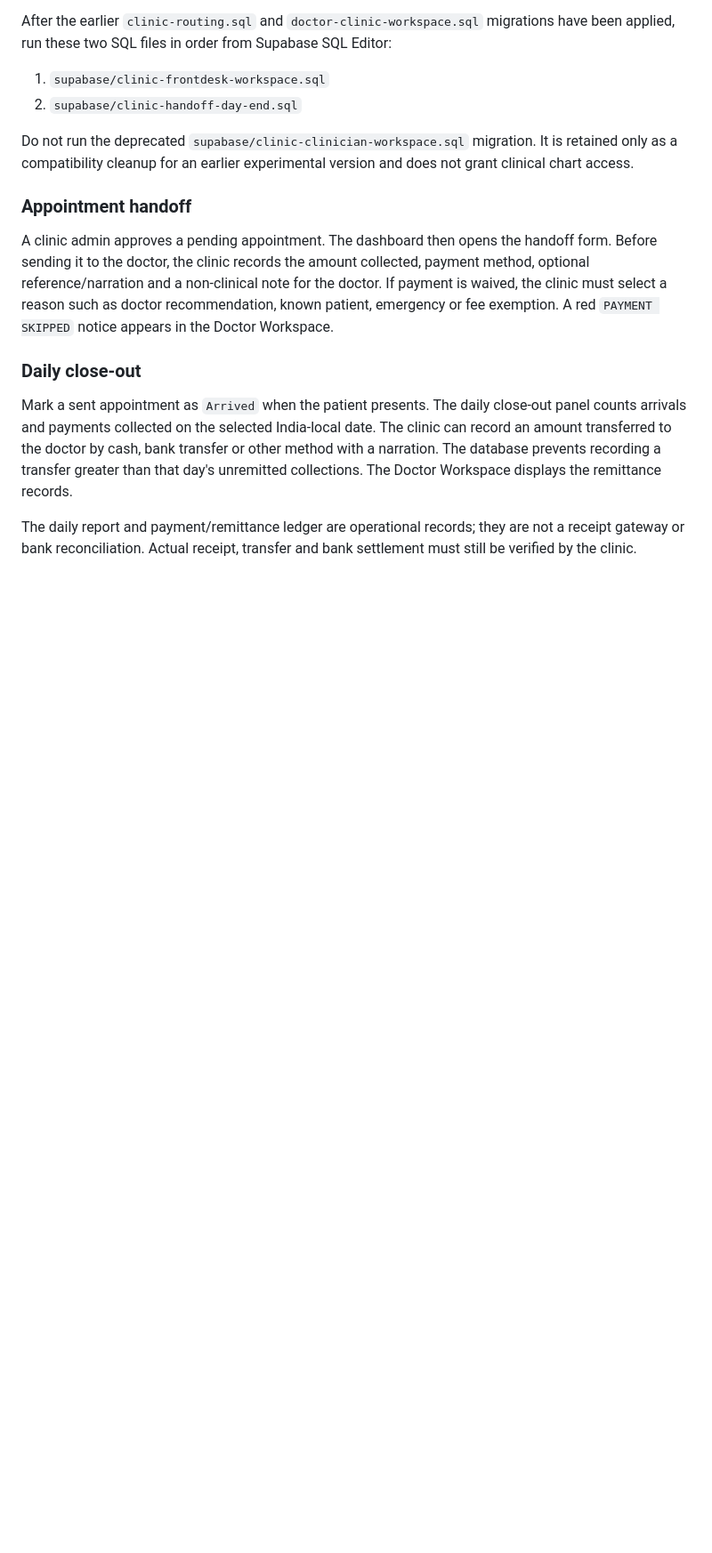
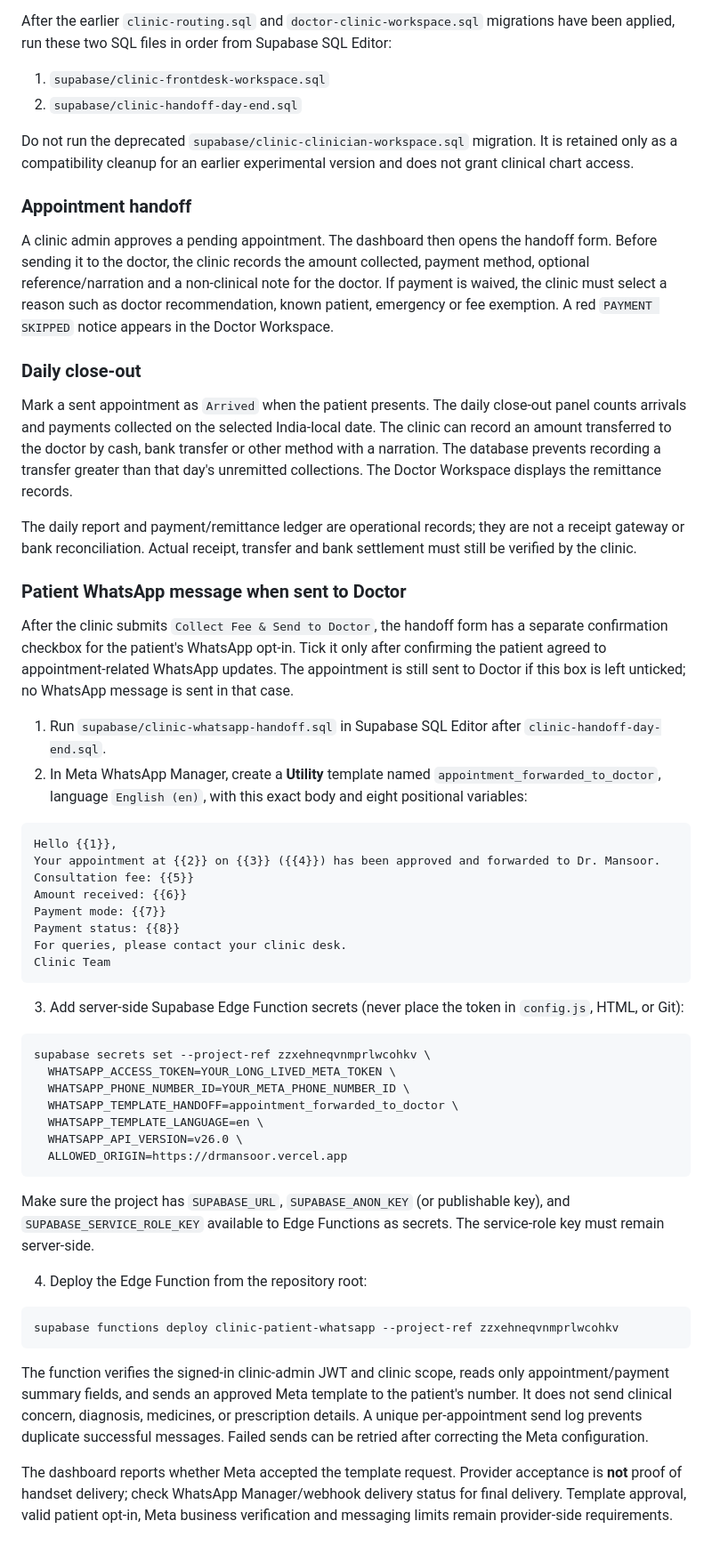
Before and after one commit to drmansoorah/Drmansoor, a Markdown page: README_SETUP.md, the part around the change. Shown at 89% size. GitHub-like rendering; blank space fills up the shorter version.

Commit message:
Document patient WhatsApp handoff template and Edge Function setup

````diff
--- a/README_SETUP.md
+++ b/README_SETUP.md
@@ -107,3 +107,45 @@ A clinic admin approves a pending appointment. The dashboard then opens the hand
 Mark a sent appointment as `Arrived` when the patient presents. The daily close-out panel counts arrivals and payments collected on the selected India-local date. The clinic can record an amount transferred to the doctor by cash, bank transfer or other method with a narration. The database prevents recording a transfer greater than that day's unremitted collections. The Doctor Workspace displays the remittance records.
 
 The daily report and payment/remittance ledger are operational records; they are not a receipt gateway or bank reconciliation. Actual receipt, transfer and bank settlement must still be verified by the clinic.
+
+### Patient WhatsApp message when sent to Doctor
+
+After the clinic submits `Collect Fee & Send to Doctor`, the handoff form has a separate confirmation checkbox for the patient's WhatsApp opt-in. Tick it only after confirming the patient agreed to appointment-related WhatsApp updates. The appointment is still sent to Doctor if this box is left unticked; no WhatsApp message is sent in that case.
+
+1. Run `supabase/clinic-whatsapp-handoff.sql` in Supabase SQL Editor after `clinic-handoff-day-end.sql`.
+2. In Meta WhatsApp Manager, create a **Utility** template named `appointment_forwarded_to_doctor`, language `English (en)`, with this exact body and eight positional variables:
+
+```text
+Hello {{1}},
+Your appointment at {{2}} on {{3}} ({{4}}) has been approved and forwarded to Dr. Mansoor.
+Consultation fee: {{5}}
+Amount received: {{6}}
+Payment mode: {{7}}
+Payment status: {{8}}
+For queries, please contact your clinic desk.
+Clinic Team
+```
+
+3. Add server-side Supabase Edge Function secrets (never place the token in `config.js`, HTML, or Git):
+
+```bash
+supabase secrets set --project-ref zzxehneqvnmprlwcohkv \
+  WHATSAPP_ACCESS_TOKEN=YOUR_LONG_LIVED_META_TOKEN \
+  WHATSAPP_PHONE_NUMBER_ID=YOUR_META_PHONE_NUMBER_ID \
+  WHATSAPP_TEMPLATE_HANDOFF=appointment_forwarded_to_doctor \
+  WHATSAPP_TEMPLATE_LANGUAGE=en \
+  WHATSAPP_API_VERSION=v26.0 \
+  ALLOWED_ORIGIN=https://drmansoor.vercel.app
+```
+
+Make sure the project has `SUPABASE_URL`, `SUPABASE_ANON_KEY` (or publishable key), and `SUPABASE_SERVICE_ROLE_KEY` available to Edge Functions as secrets. The service-role key must remain server-side.
+
+4. Deploy the Edge Function from the repository root:
+
+```bash
+supabase functions deploy clinic-patient-whatsapp --project-ref zzxehneqvnmprlwcohkv
+```
+
+The function verifies the signed-in clinic-admin JWT and clinic scope, reads only appointment/payment summary fields, and sends an approved Meta template to the patient's number. It does not send clinical concern, diagnosis, medicines, or prescription details. A unique per-appointment send log prevents duplicate successful messages. Failed sends can be retried after correcting the Meta configuration.
+
+The dashboard reports whether Meta accepted the template request. Provider acceptance is **not** proof of handset delivery; check WhatsApp Manager/webhook delivery status for final delivery. Template approval, valid patient opt-in, Meta business verification and messaging limits remain provider-side requirements.
````
